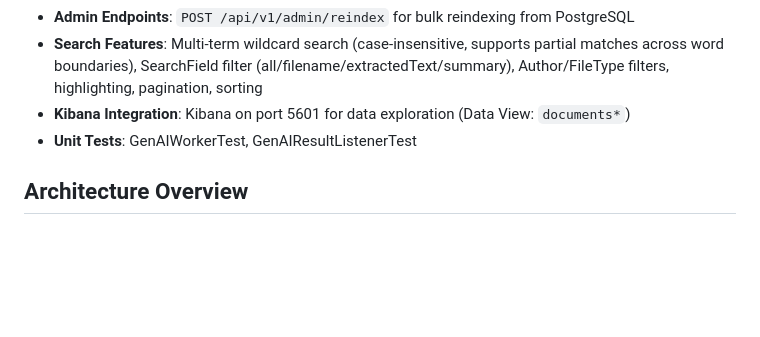
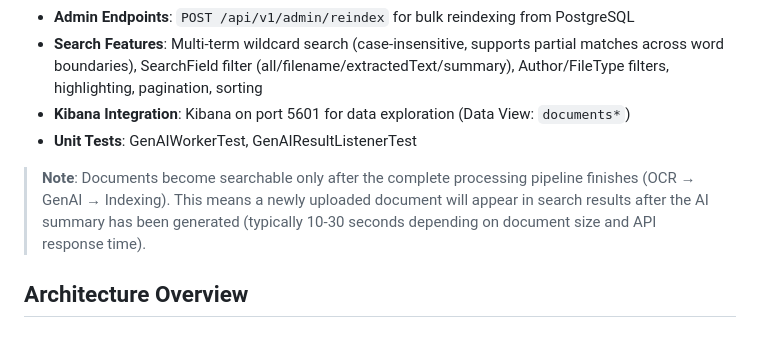
Before and after one commit to JuliaPabst/Document-Management-System, a Markdown page: README.md, the part around the change. Rendered like a GitHub page; blank space fills up the shorter version.

```diff
--- a/README.md
+++ b/README.md
@@ -123,6 +123,8 @@ The Email Ingestion Service acts as the automated entry point for the Document M
 - **Kibana Integration**: Kibana on port 5601 for data exploration (Data View: `documents*`)
 - **Unit Tests**: GenAIWorkerTest, GenAIResultListenerTest
 
+> **Note**: Documents become searchable only after the complete processing pipeline finishes (OCR → GenAI → Indexing). This means a newly uploaded document will appear in search results after the AI summary has been generated (typically 10-30 seconds depending on document size and API response time).
+
 ## Architecture Overview
 
 ### Main Processing Pipeline
```
